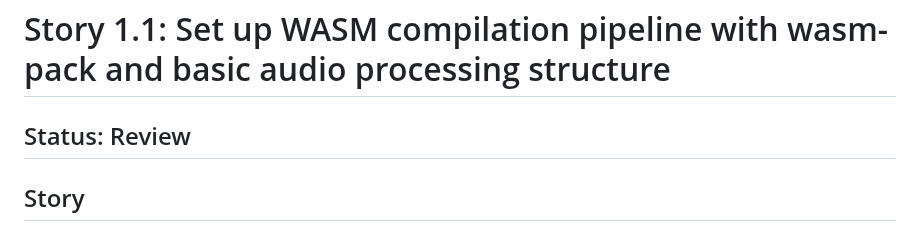
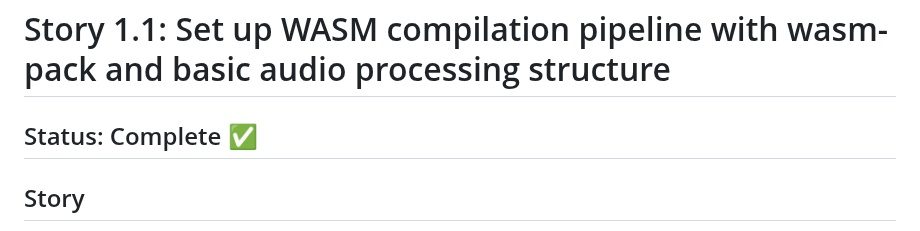
Before and after one commit to mandersson1024/intonation-toy, a Markdown page: docs/stories/1.1.story.md, the part around the change. GitHub-like rendering.

Commit message:
Mark Story 1.1 as complete

```diff
--- a/docs/stories/1.1.story.md
+++ b/docs/stories/1.1.story.md
@@ -1,6 +1,6 @@
 # Story 1.1: Set up WASM compilation pipeline with wasm-pack and basic audio processing structure
 
-## Status: Review
+## Status: Complete ✅
 
 ## Story
 
```
Also changed, not shown: docs/epic-backlog.md (+1 -1 lines).
